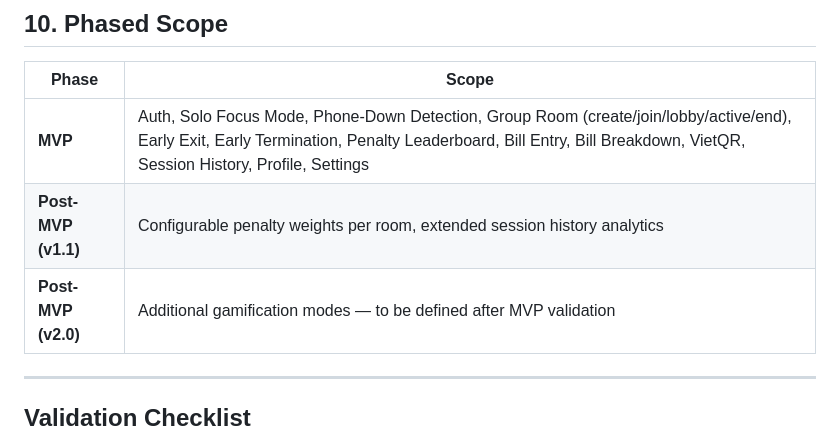
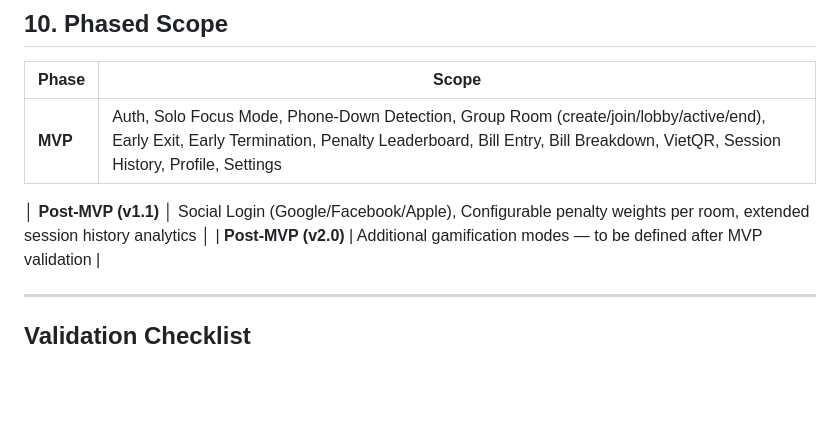
Before and after one commit to coder-fishing/DontLift-Mobile, a Markdown page: dontlift-mobile/docs/product-requirements.md, the part around the change. Rendered like a GitHub page; blank space fills up the shorter version.

```diff
--- a/dontlift-mobile/docs/product-requirements.md
+++ b/dontlift-mobile/docs/product-requirements.md
@@ -355,7 +355,7 @@ As a user who purchased Premium, I want to enter my activation code so I can unl
 | Phase | Scope |
 |-------|-------|
 | **MVP** | Auth, Solo Focus Mode, Phone-Down Detection, Group Room (create/join/lobby/active/end), Early Exit, Early Termination, Penalty Leaderboard, Bill Entry, Bill Breakdown, VietQR, Session History, Profile, Settings |
-| **Post-MVP (v1.1)** | Configurable penalty weights per room, extended session history analytics |
+│ **Post-MVP (v1.1)** │ Social Login (Google/Facebook/Apple), Configurable penalty weights per room, extended session history analytics │
 | **Post-MVP (v2.0)** | Additional gamification modes — to be defined after MVP validation |
 
 ---
```
Also changed, not shown: dontlift-mobile/docs/feature-specification.md (added, +376 -0 lines).
